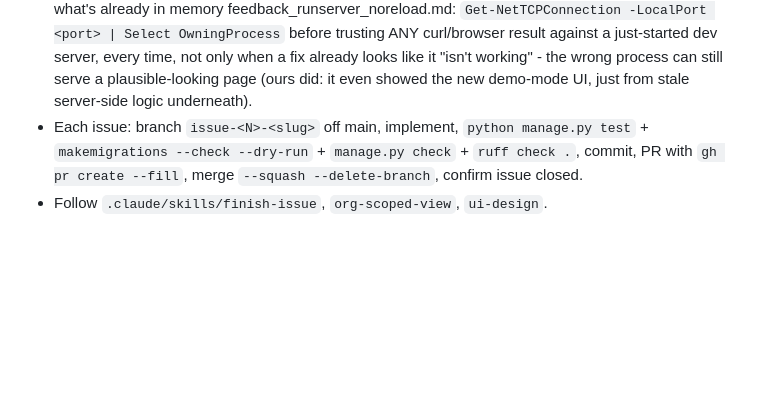
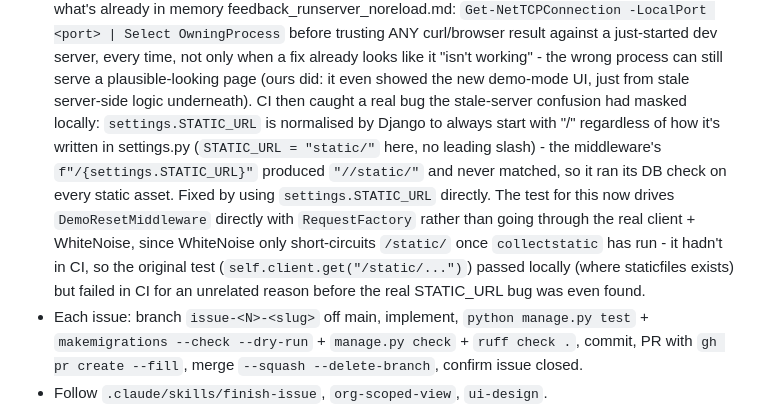
Before and after one commit to normanthom1/StockRoom, a Markdown page: progress.md, the part around the change. GitHub-like rendering; blank space fills up the shorter version.

Commit message:
Note the STATIC_URL bug found by CI in progress.md
Co-Authored-By: Claude Sonnet 5 <noreply@anthropic.com>

```diff
--- a/progress.md
+++ b/progress.md
@@ -404,6 +404,18 @@ Tracks work so a fresh session can resume. Update after each issue closes.
   already looks like it "isn't working" - the wrong process can still serve
   a plausible-looking page (ours did: it even showed the new demo-mode UI,
   just from stale server-side logic underneath).
+  CI then caught a real bug the stale-server confusion had masked locally:
+  `settings.STATIC_URL` is normalised by Django to always start with "/"
+  regardless of how it's written in settings.py (`STATIC_URL = "static/"`
+  here, no leading slash) - the middleware's `f"/{settings.STATIC_URL}"`
+  produced `"//static/"` and never matched, so it ran its DB check on every
+  static asset. Fixed by using `settings.STATIC_URL` directly. The test for
+  this now drives `DemoResetMiddleware` directly with `RequestFactory`
+  rather than going through the real client + WhiteNoise, since WhiteNoise
+  only short-circuits `/static/` once `collectstatic` has run - it hadn't in
+  CI, so the original test (`self.client.get("/static/...")`) passed
+  locally (where staticfiles exists) but failed in CI for an unrelated
+  reason before the real STATIC_URL bug was even found.
 - Each issue: branch `issue-<N>-<slug>` off main, implement, `python manage.py test` +
   `makemigrations --check --dry-run` + `manage.py check` + `ruff check .`, commit,
   PR with `gh pr create --fill`, merge `--squash --delete-branch`, confirm issue closed.
```
